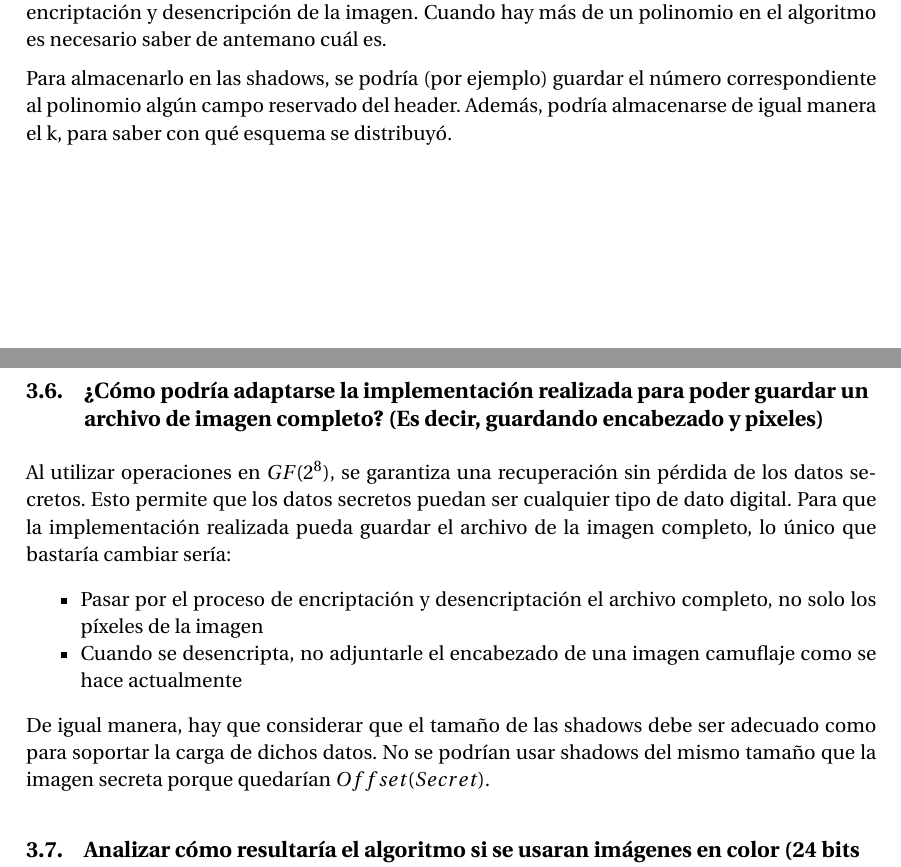
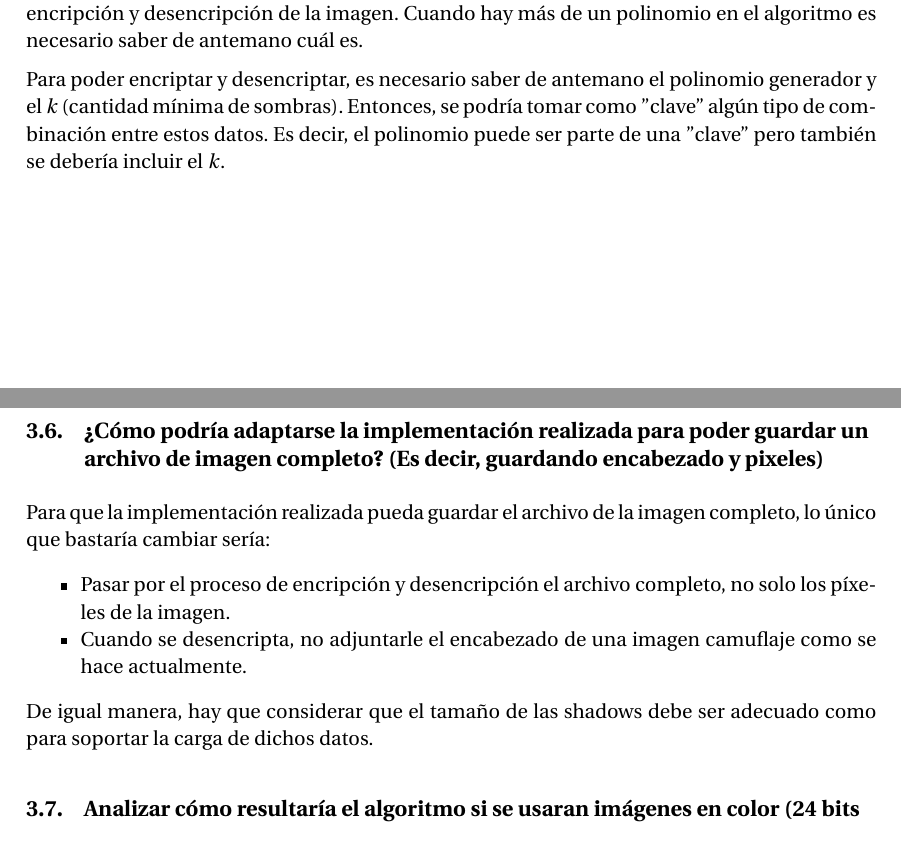
Before and after one commit to lboccardi/TPE-CRIPTO-2021C1, a LaTeX document (docs/main.tex): two parts of pages 5 and 6 of 8, joined at a grey line, cut so that both start at the same text. Compiled offline with pdfLaTeX.

Commit message:
Minor error fixes in Latex

```diff
--- a/docs/main.tex
+++ b/docs/main.tex
@@ -194,9 +194,9 @@ Las desventaja más importante tiene que ver con la dificultad de operar en los
 Es posible trabajar con otro polinomio generador. En el paper utilizado para basar este trabajo, para los resultados experimentales, se utilizó como polinomio primitivo el polinomio
 $g(x) = x^8 + x^4 + x^3 + x + 1$ que equivale al número 283, el cual es distinto al utlizado en este trabajo. Lo único importante es considerar que debe ser de orden 8 y mayor a 255.
 
-La idea es utilizar el mismo polinomio generador, que se encuentre dentro de $GF(2^8)$, para la encriptación y desencripción de la imagen. Cuando hay más de un polinomio en el algoritmo es necesario saber de antemano cuál es.
+La idea es utilizar el mismo polinomio generador, que se encuentre dentro de $GF(2^8)$, para la encripción y desencripción de la imagen. Cuando hay más de un polinomio en el algoritmo es necesario saber de antemano cuál es.
 
-Para almacenarlo en las shadows, se podría (por ejemplo) guardar el número correspondiente al polinomio algún campo reservado del header. Además, podría almacenarse de igual manera el k, para saber con qué esquema se distribuyó.
+Para poder encriptar y desencriptar, es necesario saber de antemano el polinomio generador y el $k$ (cantidad mínima de sombras). Entonces, se podría tomar como ''clave'' algún tipo de combinación entre estos datos. Es decir, el polinomio puede ser parte de una ''clave'' pero también se debería incluir el $k$.
 
 %------------------------------------------------
 
@@ -214,14 +214,14 @@ En relación a la pregunta 3, el campo de Galois permite generar valores en el i
 
 \subsection{¿Cómo podría adaptarse la implementación realizada para poder guardar un archivo de imagen completo? (Es decir, guardando encabezado y pixeles)}
 
-Al utilizar operaciones en $GF(2^8)$, se garantiza una recuperación sin pérdida de los datos secretos. Esto permite que los datos secretos puedan ser cualquier tipo de dato digital. Para que la implementación realizada pueda guardar el archivo de la imagen completo, lo único que bastaría cambiar sería:
+Para que la implementación realizada pueda guardar el archivo de la imagen completo, lo único que bastaría cambiar sería:
 
 \begin{itemize}
-  \item Pasar por el proceso de encriptación y desencriptación el archivo completo, no solo los píxeles de la imagen
-  \item Cuando se desencripta, no adjuntarle el encabezado de una imagen camuflaje como se hace actualmente
+  \item Pasar por el proceso de encripción y desencripción el archivo completo, no solo los píxeles de la imagen.
+  \item Cuando se desencripta, no adjuntarle el encabezado de una imagen camuflaje como se hace actualmente.
 \end{itemize}
 
-De igual manera, hay que considerar que el tamaño de las shadows debe ser adecuado como para soportar la carga de dichos datos. No se podrían usar shadows del mismo tamaño que la imagen secreta porque quedarían $Offset(Secret)$.
+De igual manera, hay que considerar que el tamaño de las shadows debe ser adecuado como para soportar la carga de dichos datos.
 
 %------------------------------------------------
 
```
Also changed, not shown: docs/main.pdf, docs/main.tex (18 more changed lines).
